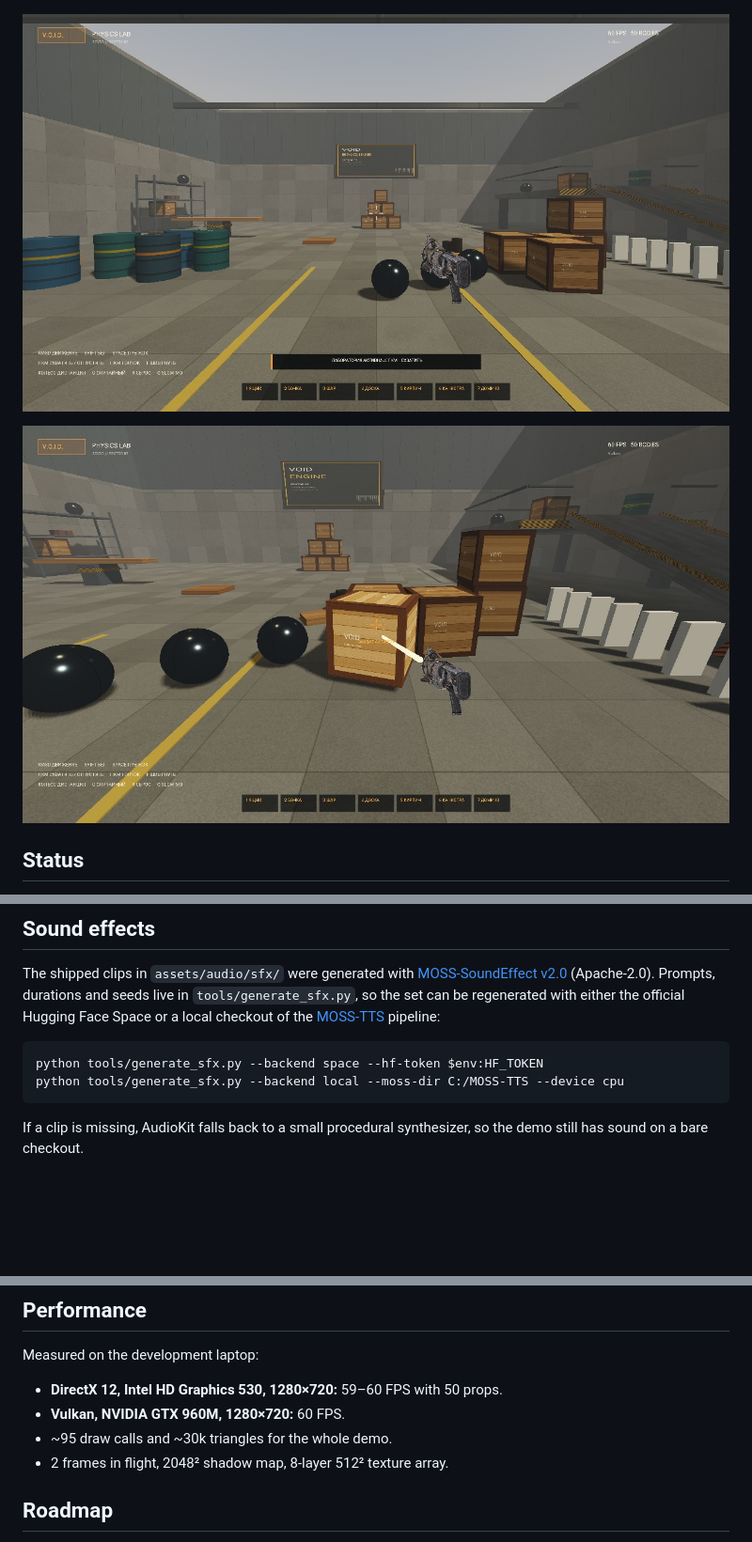
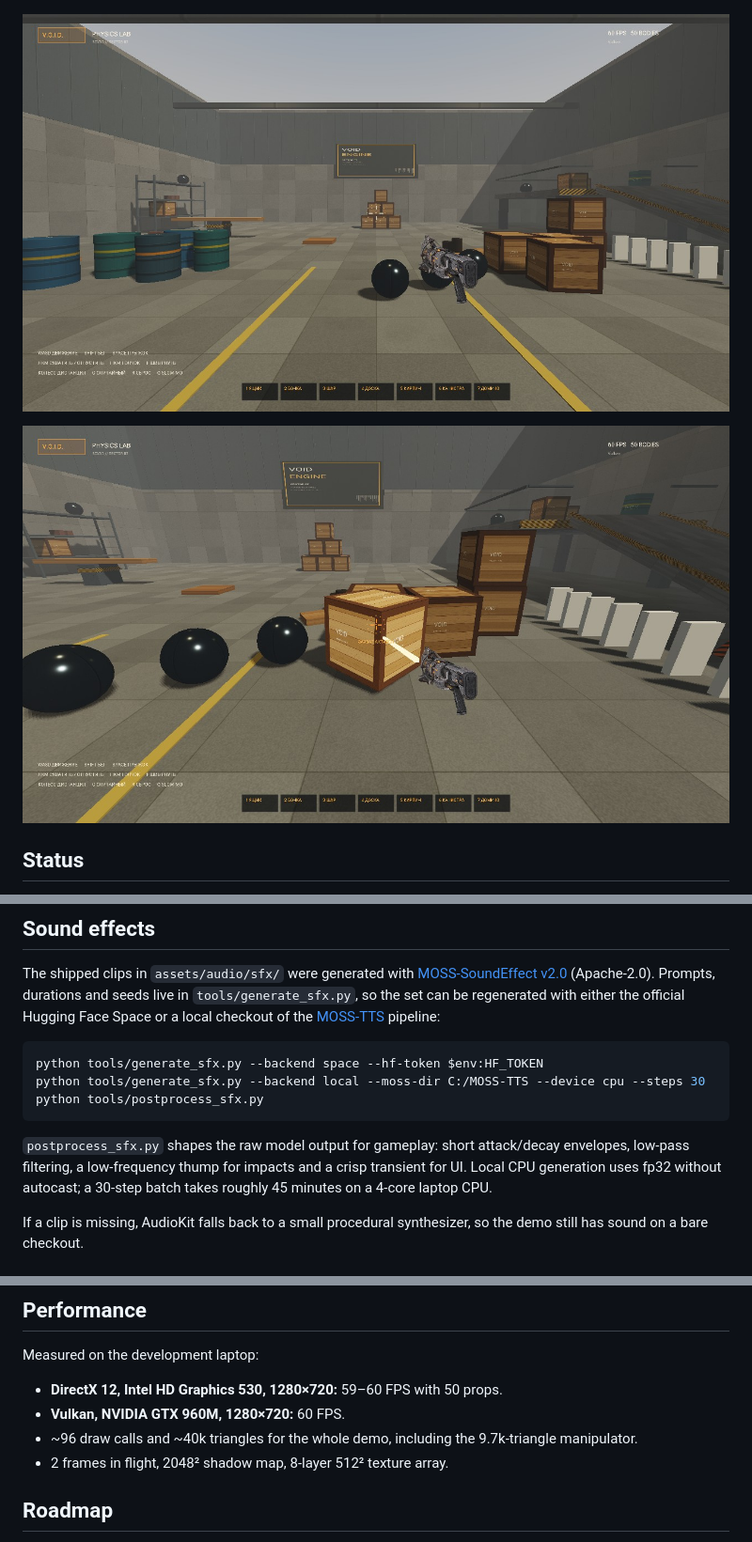
Before and after one commit to NagiButor/void-engine, a Markdown page: README.md, 3 parts joined by grey strips. Shown at 94% size. Drawn GitHub-style; pictures changed too: docs/game.jpg, docs/grab.jpg; blank space fills up the shorter version.

````diff
--- a/README.md
+++ b/README.md
@@ -143,8 +143,14 @@ checkout of the [MOSS-TTS](https://github.com/OpenMOSS/MOSS-TTS) pipeline:
 
 ```powershell
 python tools/generate_sfx.py --backend space --hf-token $env:HF_TOKEN
-python tools/generate_sfx.py --backend local --moss-dir C:/MOSS-TTS --device cpu
+python tools/generate_sfx.py --backend local --moss-dir C:/MOSS-TTS --device cpu --steps 30
+python tools/postprocess_sfx.py
 ```
+
+`postprocess_sfx.py` shapes the raw model output for gameplay: short attack/decay
+envelopes, low-pass filtering, a low-frequency thump for impacts and a crisp
+transient for UI. Local CPU generation uses fp32 without autocast; a 30-step
+batch takes roughly 45 minutes on a 4-core laptop CPU.
 
 If a clip is missing, AudioKit falls back to a small procedural synthesizer, so
 the demo still has sound on a bare checkout.
@@ -196,7 +202,7 @@ Measured on the development laptop:
 
 - **DirectX 12, Intel HD Graphics 530, 1280×720:** 59–60 FPS with 50 props.
 - **Vulkan, NVIDIA GTX 960M, 1280×720:** 60 FPS.
-- ~95 draw calls and ~30k triangles for the whole demo.
+- ~96 draw calls and ~40k triangles for the whole demo, including the 9.7k-triangle manipulator.
 - 2 frames in flight, 2048² shadow map, 8-layer 512² texture array.
 
 ## Roadmap
````
Also changed, not shown: 16 other files.
